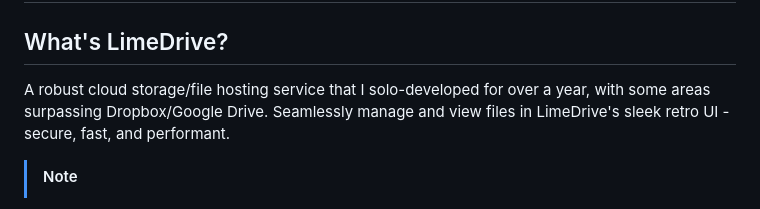
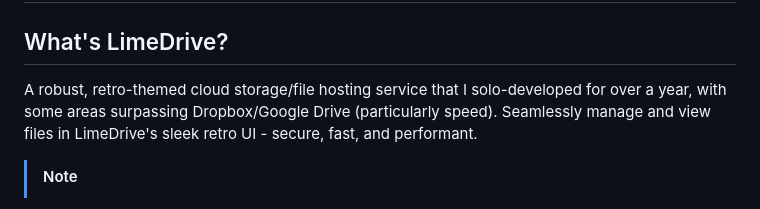
Before and after one commit to Mohammad-SU/LimeDrive-Cloud-Storage-Public, a Markdown page: README.md, the part around the change. Rendered like a GitHub page.

```diff
--- a/README.md
+++ b/README.md
@@ -1,7 +1,7 @@
 ## Test the Program: https://limedrive.net/
 
 ## What's LimeDrive?
-A robust cloud storage/file hosting service that I solo-developed for over a year, with some areas surpassing Dropbox/Google Drive. Seamlessly manage and view files in LimeDrive's sleek retro UI - secure, fast, and performant.
+A robust, retro-themed cloud storage/file hosting service that I solo-developed for over a year, with some areas surpassing Dropbox/Google Drive (particularly speed). Seamlessly manage and view files in LimeDrive's sleek retro UI - secure, fast, and performant.
 
 > [!NOTE]
 The LimeDrive codebase is mostly closed-source, with only a fraction of its code available in this public repo. The code here is primarily meant for showcase and may not function properly if you attempt to run it in your local environment with no other dependencies. With that said, feel free to use what's here as inspiration.
```
